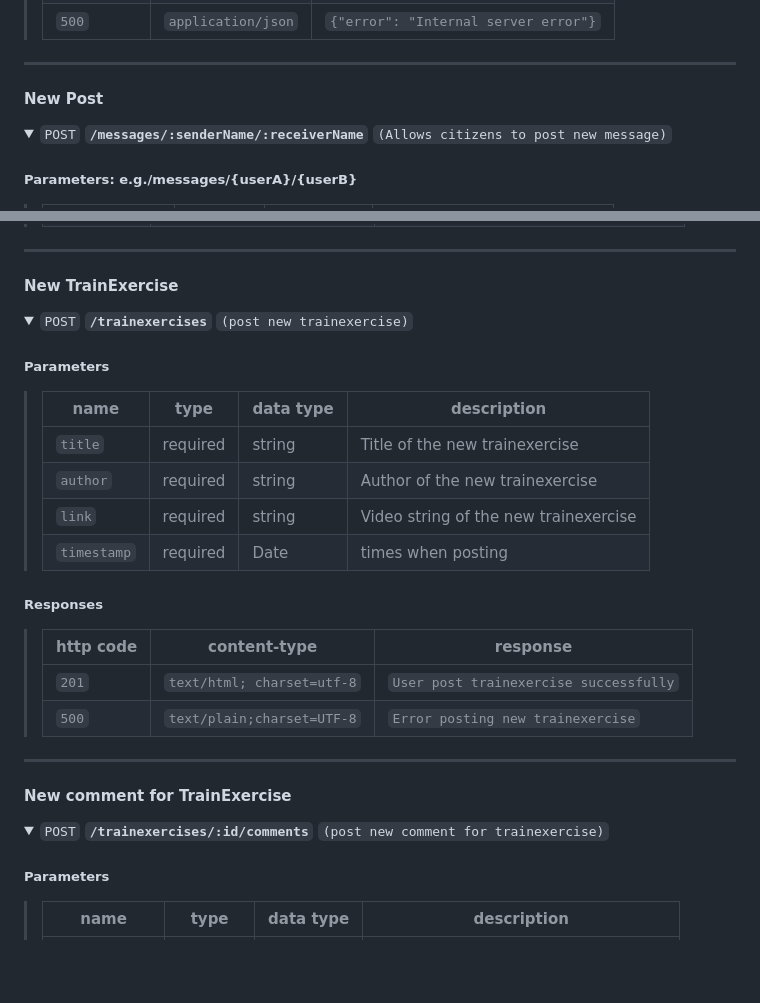
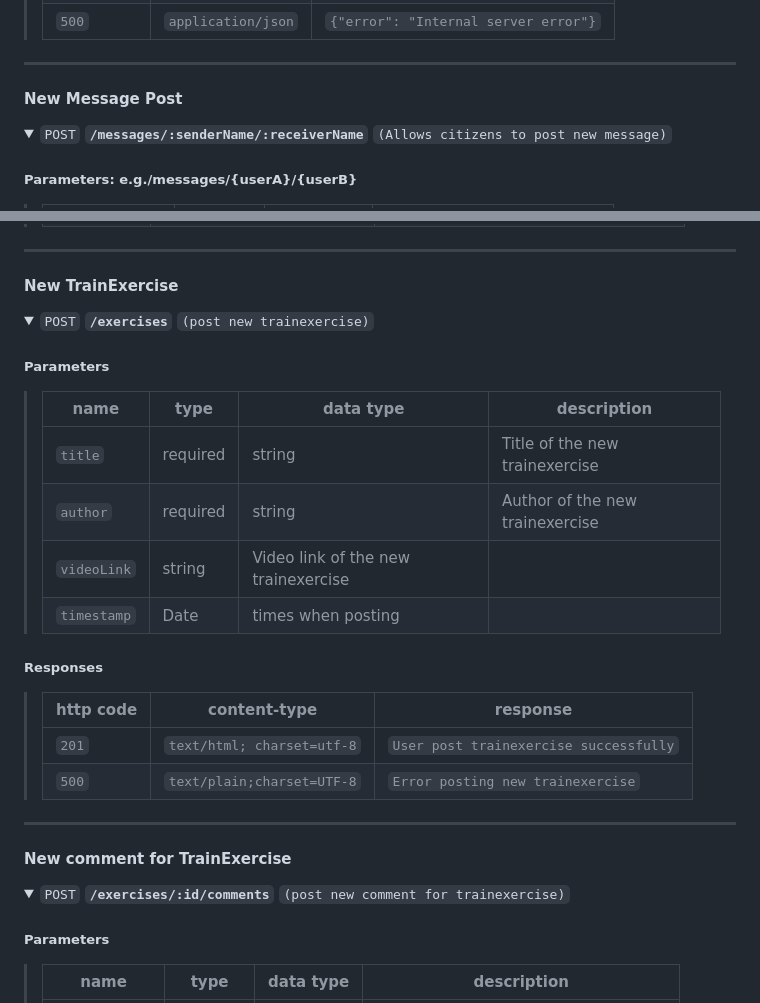
Before and after one commit to shenganwS2024/Emergency-Social-Network-Application, a Markdown page: README.md, 2 parts joined by grey strips. Rendered like a GitHub page; folded sections open; blank space fills up the shorter version.

```diff
--- a/README.md
+++ b/README.md
@@ -79,7 +79,7 @@ CICD: Sigrid
 ---
 
 
-#### New Post
+#### New Message Post
 
 <details>
  <summary><code>POST</code> <code><b>/messages/:senderName/:receiverName</b></code> <code>(Allows citizens to post new message)</code></summary>
@@ -143,7 +143,7 @@ CICD: Sigrid
 #### New TrainExercise
 
 <details>
- <summary><code>POST</code> <code><b>/trainexercises</b></code> <code>(post new trainexercise)</code></summary>
+ <summary><code>POST</code> <code><b>/exercises</b></code> <code>(post new trainexercise)</code></summary>
 
 ##### Parameters
 
@@ -151,8 +151,8 @@ CICD: Sigrid
 > |-----------|------------|-----------|----------------------------------|
 > | `title`| required   | string    | Title of the new trainexercise         |
 > | `author`| required   | string    | Author of the new trainexercise|
-> | `link`| required   | string    | Video string of the new trainexercise|
-> | `timestamp`  | required   | Date    | times when posting          |
+> | `videoLink`| string    | Video link of the new trainexercise|
+> | `timestamp`| Date    | times when posting|
 
 
 ##### Responses
@@ -169,7 +169,7 @@ CICD: Sigrid
 #### New comment for TrainExercise
 
 <details>
- <summary><code>POST</code> <code><b>/trainexercises/:id/comments</b></code> <code>(post new comment for trainexercise)</code></summary>
+ <summary><code>POST</code> <code><b>/exercises/:id/comments</b></code> <code>(post new comment for trainexercise)</code></summary>
 
 ##### Parameters
 
```
Also changed, not shown: other parts of README.md (+44 -10 lines).
